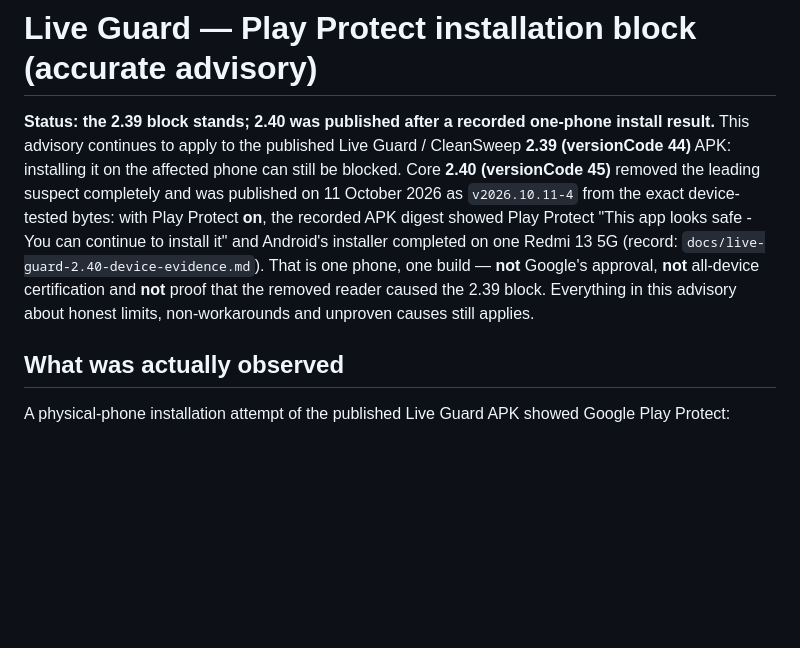
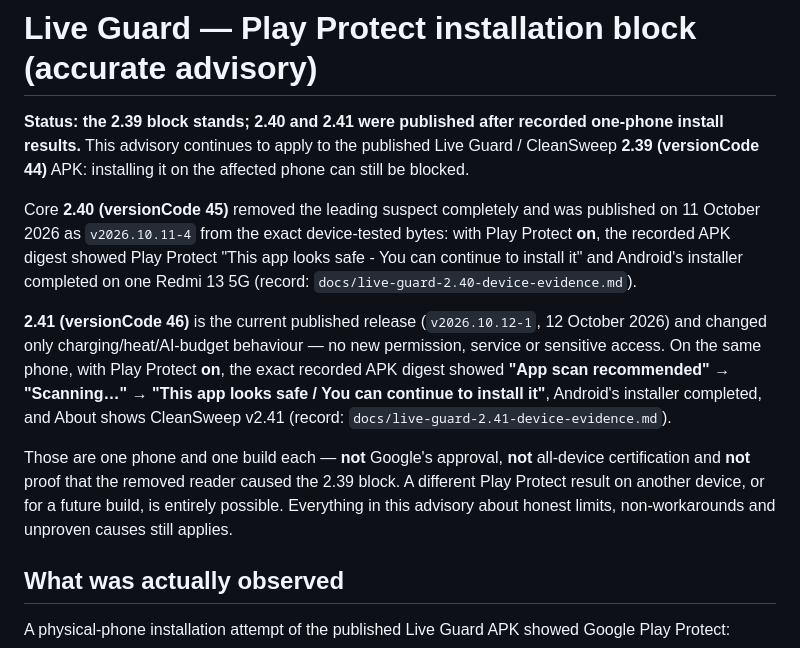
Before and after one commit to universalrp2003/InternetRadio, a Markdown page: docs/live-guard-play-protect-install-block.md, the part around the change. Drawn GitHub-style; blank space fills up the shorter version.

Commit message:
Keep the Play Protect installation advisory current for the published 2.41
The standing rule is to update the public advisory before recommending an APK, so it
now records both published follow-ups from their exact device-tested digests:

- 2.40 / code45 (v2026.10.11-4): "This app looks safe - You can continue to install it"
  and the installer completed on one Redmi 13 5G.
- 2.41 / code46 (v2026.10.12-1, current): "App scan recommended" -> "Scanning..." ->
  "This app looks safe / You can continue to install it", installer completed, About
  shows CleanSweep v2.41 on the same phone.

The 2.39 block and its limits are untouched, and both results are stated as one phone,
one build each - not Google's approval, not all-device certification and not proof of
any cause.

Co-authored-by: arena-agent <297053741+arena-agent@users.noreply.github.com>

```diff
--- a/docs/live-guard-play-protect-install-block.md
+++ b/docs/live-guard-play-protect-install-block.md
@@ -1,16 +1,28 @@
 # Live Guard — Play Protect installation block (accurate advisory)
 
-**Status: the 2.39 block stands; 2.40 was published after a recorded one-phone install
-result.** This advisory continues to apply to the published Live Guard / CleanSweep
-**2.39 (versionCode 44)** APK: installing it on the affected phone can still be blocked.
+**Status: the 2.39 block stands; 2.40 and 2.41 were published after recorded one-phone
+install results.** This advisory continues to apply to the published Live Guard /
+CleanSweep **2.39 (versionCode 44)** APK: installing it on the affected phone can still be
+blocked.
+
 Core **2.40 (versionCode 45)** removed the leading suspect completely and was published
 on 11 October 2026 as `v2026.10.11-4` from the exact device-tested bytes: with Play
 Protect **on**, the recorded APK digest showed Play Protect "This app looks safe - You
 can continue to install it" and Android's installer completed on one Redmi 13 5G
-(record: `docs/live-guard-2.40-device-evidence.md`). That is one phone, one build —
-**not** Google's approval, **not** all-device certification and **not** proof that the
-removed reader caused the 2.39 block. Everything in this advisory about honest limits,
-non-workarounds and unproven causes still applies.
+(record: `docs/live-guard-2.40-device-evidence.md`).
+
+**2.41 (versionCode 46)** is the current published release (`v2026.10.12-1`, 12 October
+2026) and changed only charging/heat/AI-budget behaviour — no new permission, service or
+sensitive access. On the same phone, with Play Protect **on**, the exact recorded APK
+digest showed **"App scan recommended" → "Scanning…" → "This app looks safe / You can
+continue to install it"**, Android's installer completed, and About shows CleanSweep
+v2.41 (record: `docs/live-guard-2.41-device-evidence.md`).
+
+Those are one phone and one build each — **not** Google's approval, **not** all-device
+certification and **not** proof that the removed reader caused the 2.39 block. A different
+Play Protect result on another device, or for a future build, is entirely possible.
+Everything in this advisory about honest limits, non-workarounds and unproven causes still
+applies.
 
 ## What was actually observed
 
```
